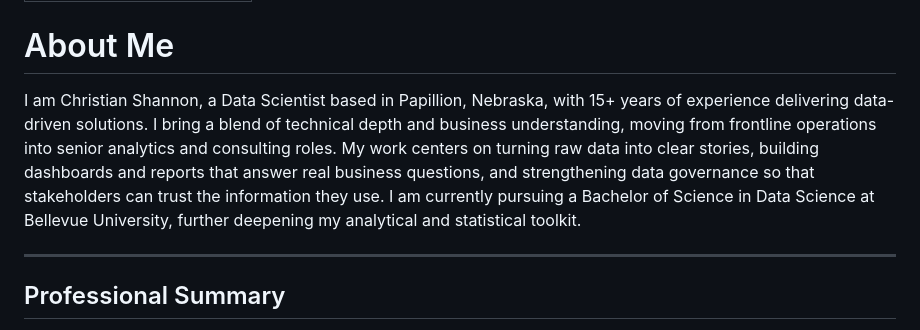
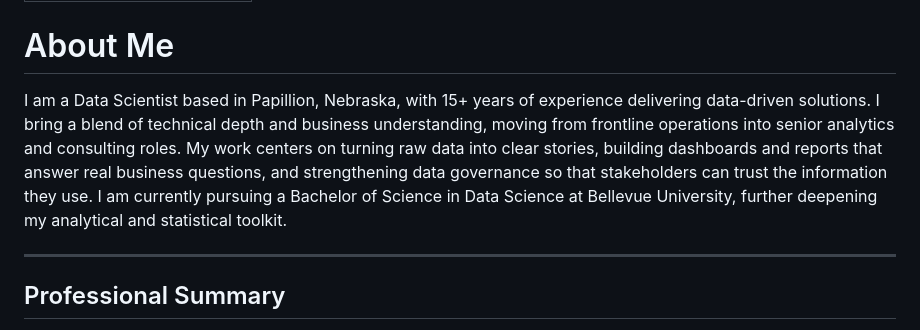
Before and after one commit to cashannon/cashannnon.github.io, a Markdown page: site/about.md, the part around the change. GitHub-like rendering.

Commit message:
Remove name from About Me section

```diff
--- a/site/about.md
+++ b/site/about.md
@@ -4,7 +4,7 @@ title: "About – Christian Shannon"
 
 # About Me
 
-I am Christian Shannon, a Data Scientist based in Papillion, Nebraska, with 15+ years of experience delivering data-driven solutions. I bring a blend of technical depth and business understanding, moving from frontline operations into senior analytics and consulting roles. My work centers on turning raw data into clear stories, building dashboards and reports that answer real business questions, and strengthening data governance so that stakeholders can trust the information they use. I am currently pursuing a Bachelor of Science in Data Science at Bellevue University, further deepening my analytical and statistical toolkit.
+I am a Data Scientist based in Papillion, Nebraska, with 15+ years of experience delivering data-driven solutions. I bring a blend of technical depth and business understanding, moving from frontline operations into senior analytics and consulting roles. My work centers on turning raw data into clear stories, building dashboards and reports that answer real business questions, and strengthening data governance so that stakeholders can trust the information they use. I am currently pursuing a Bachelor of Science in Data Science at Bellevue University, further deepening my analytical and statistical toolkit.
 
 ---
 
```
